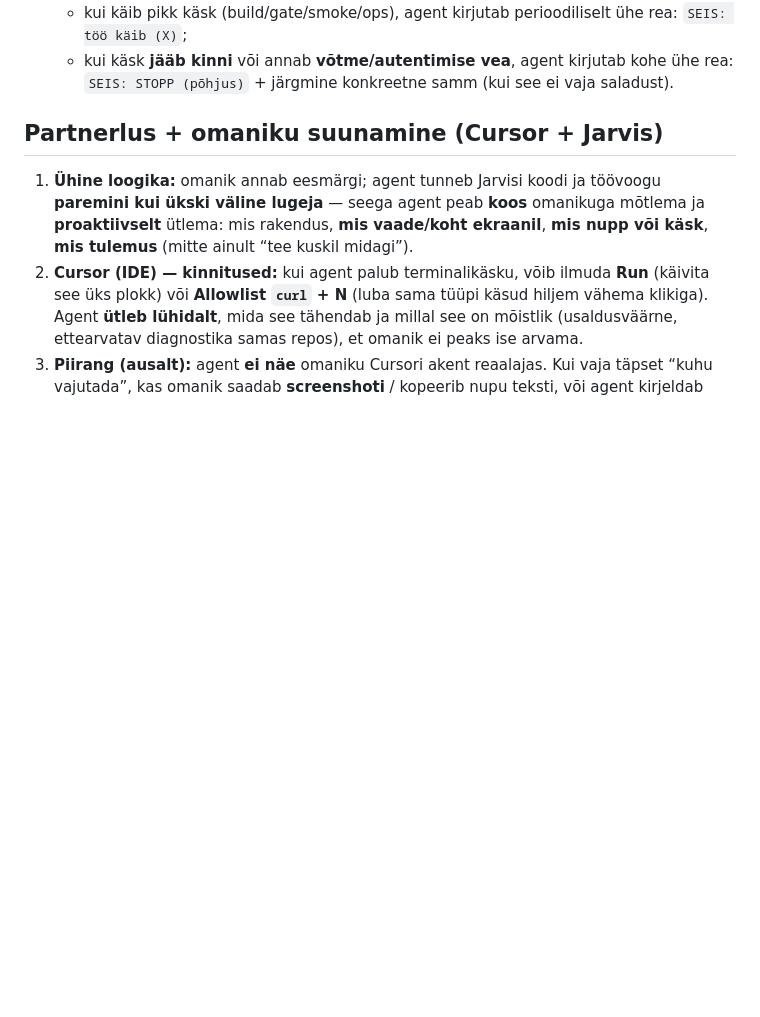
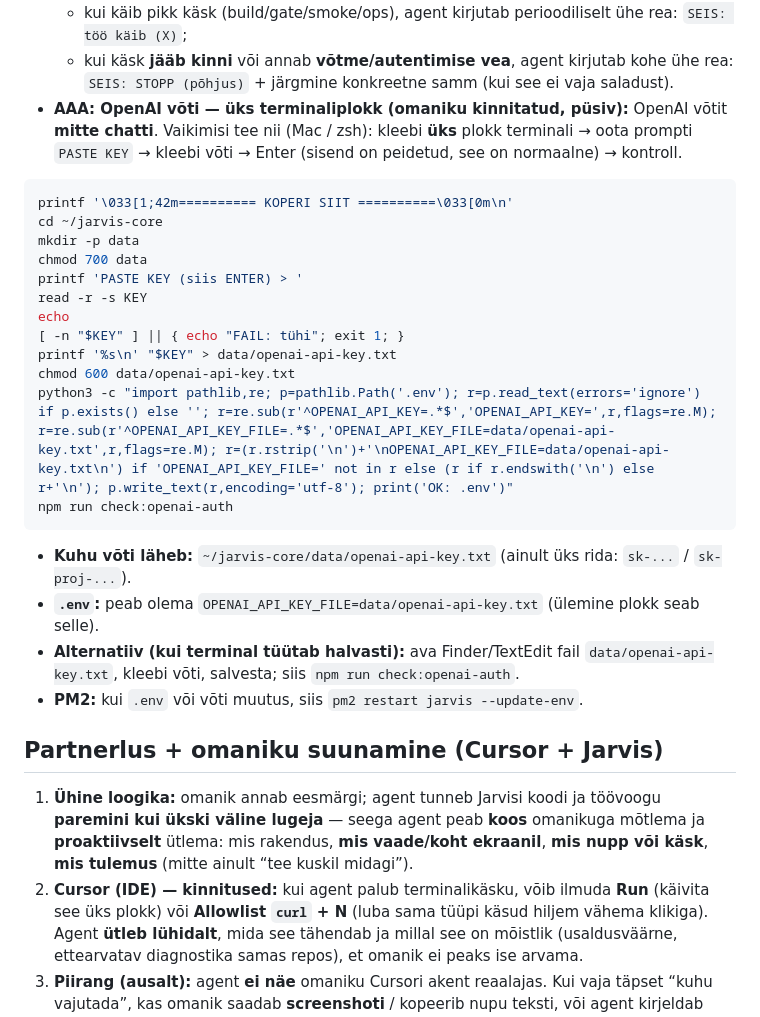
Before and after one commit to gg56262300-ui/jarvis-core, a Markdown page: AGENTS.md, the part around the change. GitHub-like rendering; blank space fills up the shorter version.

Commit message:
Docs: AAA OpenAI key one-block terminal flow
Made-with: Cursor

````diff
--- a/AGENTS.md
+++ b/AGENTS.md
@@ -237,6 +237,27 @@ Terminali marker: iga käsuploki alguses prindi roheline marker printf '\033[1;4
 - **AAA: tööseisu “heartbeat” (omaniku kinnitatud):** et oleks näha, kas töö käib või on kinni, agent annab **automaatselt** lühikese seisuinfo **ilma küsimata**:
   - kui käib pikk käsk (build/gate/smoke/ops), agent kirjutab perioodiliselt ühe rea: `SEIS: töö käib (X)`;
   - kui käsk **jääb kinni** või annab **võtme/autentimise vea**, agent kirjutab kohe ühe rea: `SEIS: STOPP (põhjus)` + järgmine konkreetne samm (kui see ei vaja saladust).
+- **AAA: OpenAI võti — üks terminaliplokk (omaniku kinnitatud, püsiv):** OpenAI võtit **mitte chatti**. Vaikimisi tee nii (Mac / zsh): kleebi **üks** plokk terminali → oota prompti `PASTE KEY` → kleebi võti → Enter (sisend on peidetud, see on normaalne) → kontroll.
+
+```bash
+printf '\033[1;42m========== KOPERI SIIT ==========\033[0m\n'
+cd ~/jarvis-core
+mkdir -p data
+chmod 700 data
+printf 'PASTE KEY (siis ENTER) > '
+read -r -s KEY
+echo
+[ -n "$KEY" ] || { echo "FAIL: tühi"; exit 1; }
+printf '%s\n' "$KEY" > data/openai-api-key.txt
+chmod 600 data/openai-api-key.txt
+python3 -c "import pathlib,re; p=pathlib.Path('.env'); r=p.read_text(errors='ignore') if p.exists() else ''; r=re.sub(r'^OPENAI_API_KEY=.*$','OPENAI_API_KEY=',r,flags=re.M); r=re.sub(r'^OPENAI_API_KEY_FILE=.*$','OPENAI_API_KEY_FILE=data/openai-api-key.txt',r,flags=re.M); r=(r.rstrip('\n')+'\nOPENAI_API_KEY_FILE=data/openai-api-key.txt\n') if 'OPENAI_API_KEY_FILE=' not in r else (r if r.endswith('\n') else r+'\n'); p.write_text(r,encoding='utf-8'); print('OK: .env')"
+npm run check:openai-auth
+```
+
+  - **Kuhu võti läheb:** `~/jarvis-core/data/openai-api-key.txt` (ainult üks rida: `sk-...` / `sk-proj-...`).
+  - **`.env`:** peab olema `OPENAI_API_KEY_FILE=data/openai-api-key.txt` (ülemine plokk seab selle).
+  - **Alternatiiv (kui terminal tüütab halvasti):** ava Finder/TextEdit fail `data/openai-api-key.txt`, kleebi võti, salvesta; siis `npm run check:openai-auth`.
+  - **PM2:** kui `.env` või võti muutus, siis `pm2 restart jarvis --update-env`.
 
 ## Partnerlus + omaniku suunamine (Cursor + Jarvis)
 
````
